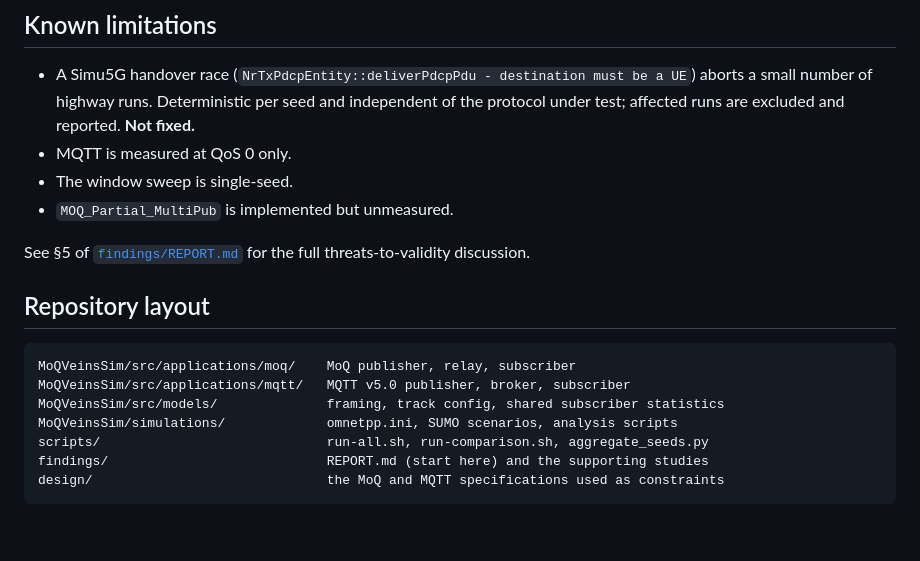
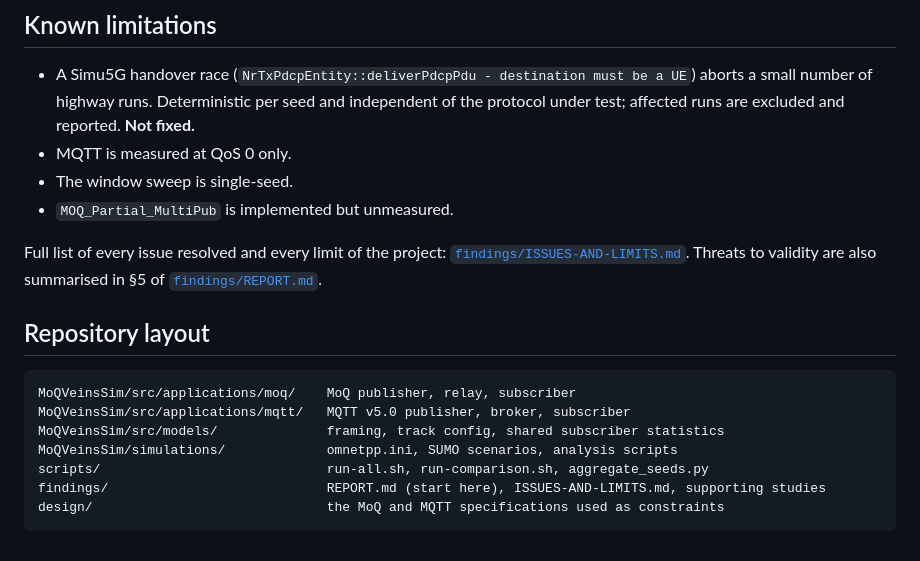
Before and after one commit to JinghengHuang/MOQ-Veins-Simulation-thesis-project, a Markdown page: README.md, the part around the change. Rendered like a GitHub page.

Commit message:
docs: add ISSUES-AND-LIMITS.md - every bug fixed (5 upstream, 8 ours, 4 methodology) and every limit of the project; cross-link from README and REPORT

````diff
--- a/README.md
+++ b/README.md
@@ -155,7 +155,9 @@ Why the upstream releases will not do:
 - The window sweep is single-seed.
 - `MOQ_Partial_MultiPub` is implemented but unmeasured.
 
-See §5 of [`findings/REPORT.md`](findings/REPORT.md) for the full threats-to-validity discussion.
+Full list of every issue resolved and every limit of the project:
+[`findings/ISSUES-AND-LIMITS.md`](findings/ISSUES-AND-LIMITS.md). Threats to validity are also summarised in
+§5 of [`findings/REPORT.md`](findings/REPORT.md).
 
 ## Repository layout
 
@@ -165,6 +167,6 @@ MoQVeinsSim/src/applications/mqtt/   MQTT v5.0 publisher, broker, subscriber
 MoQVeinsSim/src/models/              framing, track config, shared subscriber statistics
 MoQVeinsSim/simulations/             omnetpp.ini, SUMO scenarios, analysis scripts
 scripts/                             run-all.sh, run-comparison.sh, aggregate_seeds.py
-findings/                            REPORT.md (start here) and the supporting studies
+findings/                            REPORT.md (start here), ISSUES-AND-LIMITS.md, supporting studies
 design/                              the MoQ and MQTT specifications used as constraints
 ```
````
Also changed, not shown: findings/ISSUES-AND-LIMITS.md (added, +241 -0 lines), findings/REPORT.md (+2 -0 lines).
